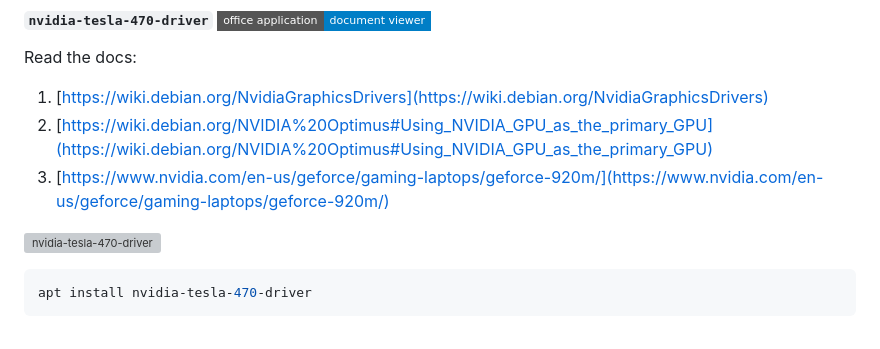
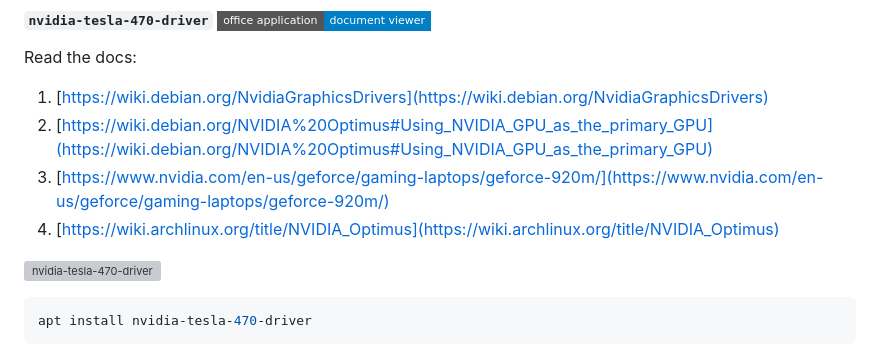
Before and after one commit to nashrullahalifauzi/debian-workstation, a Markdown page: README.md, the part around the change. GitHub-like rendering; badges without logos; grey boxes are pictures that could not be loaded.

Commit message:
new install

```diff
--- a/README.md
+++ b/README.md
@@ -298,6 +298,7 @@ Read the docs:
 1. [https://wiki.debian.org/NvidiaGraphicsDrivers](https://wiki.debian.org/NvidiaGraphicsDrivers)
 2. [https://wiki.debian.org/NVIDIA%20Optimus#Using_NVIDIA_GPU_as_the_primary_GPU](https://wiki.debian.org/NVIDIA%20Optimus#Using_NVIDIA_GPU_as_the_primary_GPU)
 3. [https://www.nvidia.com/en-us/geforce/gaming-laptops/geforce-920m/](https://www.nvidia.com/en-us/geforce/gaming-laptops/geforce-920m/)
+4. [https://wiki.archlinux.org/title/NVIDIA_Optimus](https://wiki.archlinux.org/title/NVIDIA_Optimus)
 
 [![nvidia-tesla-470-driver](https://img.shields.io/debian/v/nvidia-tesla-470-driver/bookworm?style=for-the-badge&logo=debian&logoColor=c70036&label=nvidia-tesla-470-driver&color=c70036 "vector-based drawing program")](https://packages.debian.org/bookworm/nvidia-tesla-470-driver)
 
```
